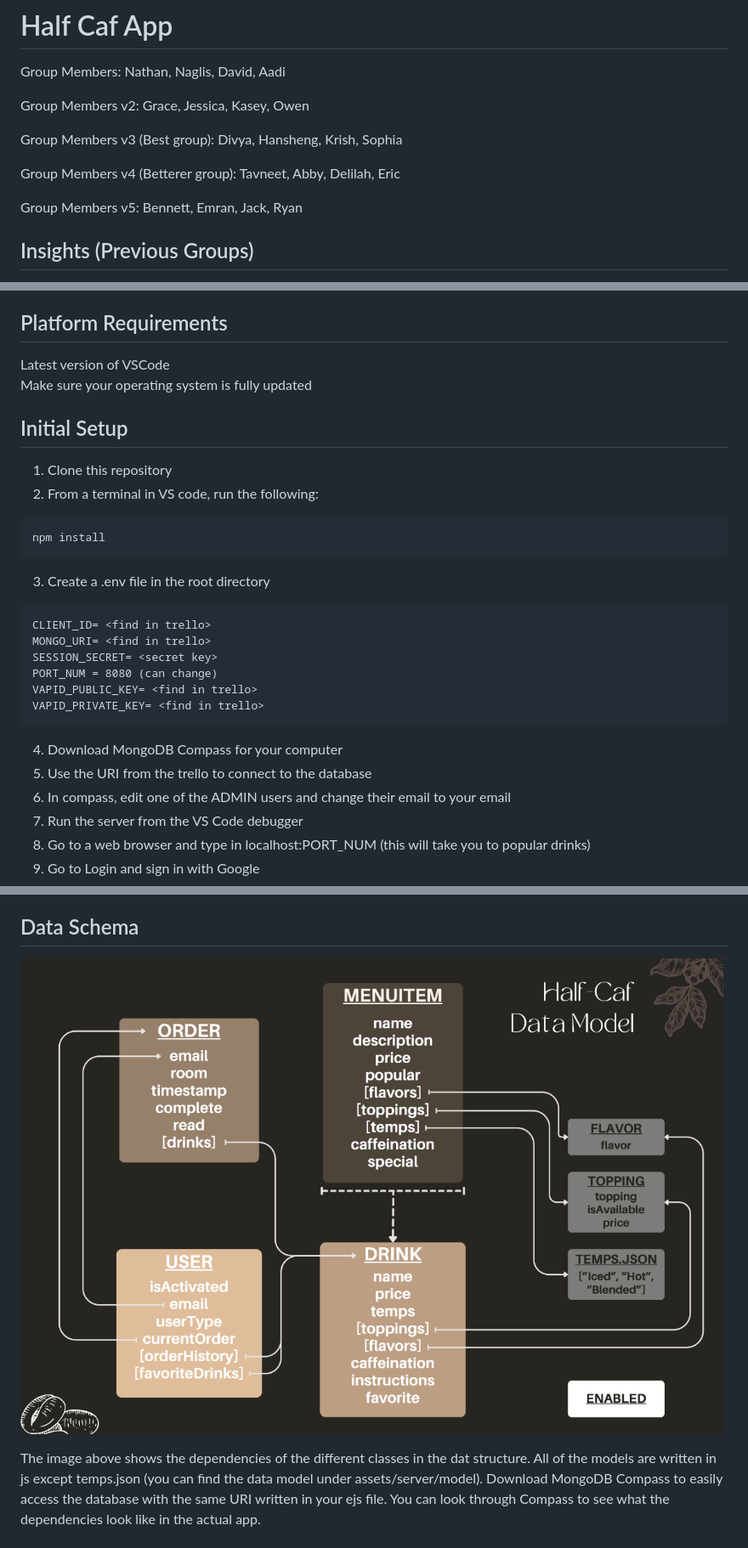
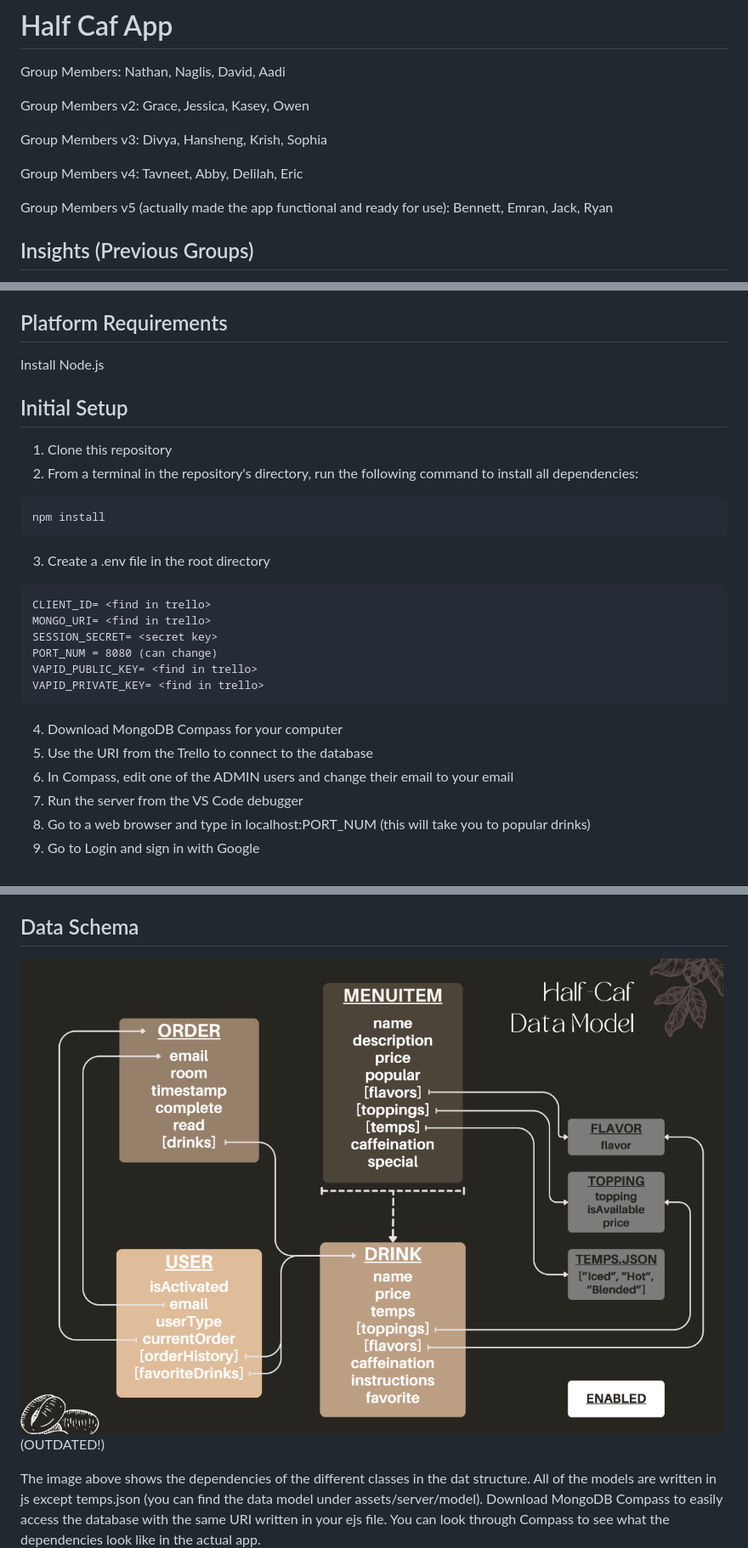
Before and after one commit to nnhs-se-projects/half-caf, a Markdown page: README.md, 3 parts joined by grey strips. Shown: that part at 85% size. GitHub-like rendering.

````diff
--- a/README.md
+++ b/README.md
@@ -4,11 +4,11 @@ Group Members: Nathan, Naglis, David, Aadi
 
 Group Members v2: Grace, Jessica, Kasey, Owen
 
-Group Members v3 (Best group): Divya, Hansheng, Krish, Sophia
+Group Members v3: Divya, Hansheng, Krish, Sophia
 
-Group Members v4 (Betterer group): Tavneet, Abby, Delilah, Eric
+Group Members v4: Tavneet, Abby, Delilah, Eric
 
-Group Members v5: Bennett, Emran, Jack, Ryan
+Group Members v5 (actually made the app functional and ready for use): Bennett, Emran, Jack, Ryan
 
 ## Insights (Previous Groups)
 
@@ -24,13 +24,12 @@ Use pair programming to your advantage. Just because it may seem faster to divid
 
 ## Platform Requirements
 
-Latest version of VSCode\
-Make sure your operating system is fully updated
+Install Node.js
 
 ## Initial Setup
 
 1. Clone this repository
-2. From a terminal in VS code, run the following:
+2. From a terminal in the repository's directory, run the following command to install all dependencies:
 
 ```
 npm install
@@ -48,8 +47,8 @@ VAPID_PRIVATE_KEY= <find in trello>
 ```
 
 4. Download MongoDB Compass for your computer
-5. Use the URI from the trello to connect to the database
-6. In compass, edit one of the ADMIN users and change their email to your email
+5. Use the URI from the Trello to connect to the database
+6. In Compass, edit one of the ADMIN users and change their email to your email
 7. Run the server from the VS Code debugger
 8. Go to a web browser and type in localhost:PORT_NUM (this will take you to popular drinks)
 9. Go to Login and sign in with Google
@@ -68,7 +67,8 @@ Chart.js - Renders charts in the metrics page
 
 ## Data Schema
 
-![alt text](dataStructure.png)
+![data model](dataStructure.png)
+(OUTDATED!)
 
 The image above shows the dependencies of the different classes in the dat structure. All of the models are written in js except temps.json (you can find the data model under assets/server/model). Download MongoDB Compass to easily access the database with the same URI written in your ejs file. You can look through Compass to see what the dependencies look like in the actual app.
 
````
Also changed, not shown: other parts of README.md (+2 -63 lines).
